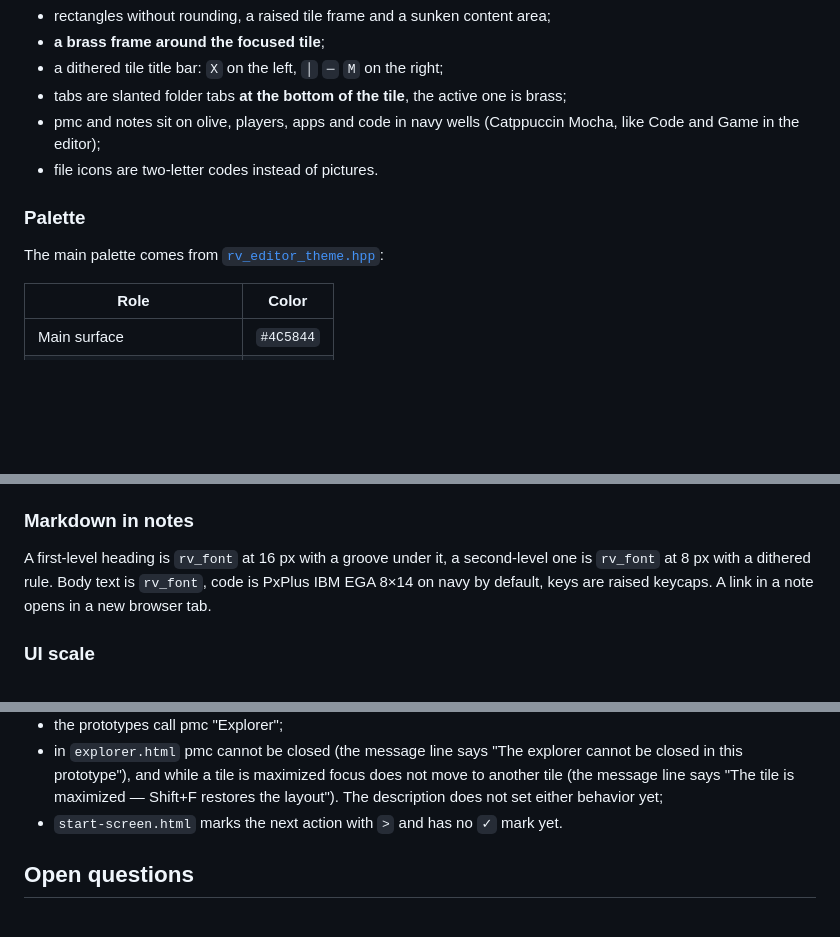
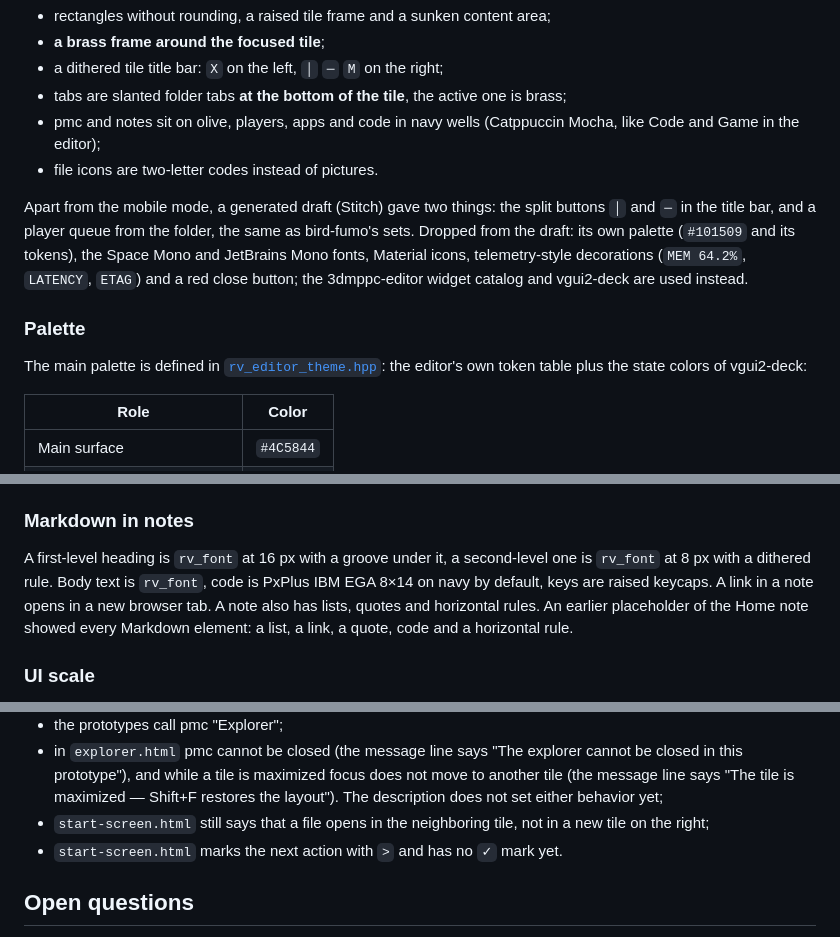
Before and after one commit to vydramain/milk-fumo, a Markdown page: README.md, 3 parts joined by grey strips. GitHub-like rendering; blank space fills up the shorter version.

Commit message:
docs: Record palette origin, draft elements taken or dropped and note elements

```diff
--- a/README.md
+++ b/README.md
@@ -209,9 +209,11 @@ The look is IRIX through 3dmppc-editor:
 - pmc and notes sit on olive, players, apps and code in navy wells (Catppuccin Mocha, like Code and Game in the editor);
 - file icons are two-letter codes instead of pictures.
 
+Apart from the mobile mode, a generated draft (Stitch) gave two things: the split buttons `│` and `─` in the title bar, and a player queue from the folder, the same as bird-fumo's sets. Dropped from the draft: its own palette (`#101509` and its tokens), the Space Mono and JetBrains Mono fonts, Material icons, telemetry-style decorations (`MEM 64.2%`, `LATENCY`, `ETAG`) and a red close button; the 3dmppc-editor widget catalog and vgui2-deck are used instead.
+
 ### Palette
 
-The main palette comes from [`rv_editor_theme.hpp`](https://github.com/vydramain/3dmppc-polymer/blob/master/editor/src/theme/rv_editor_theme.hpp):
+The main palette is defined in [`rv_editor_theme.hpp`](https://github.com/vydramain/3dmppc-polymer/blob/master/editor/src/theme/rv_editor_theme.hpp): the editor's own token table plus the state colors of vgui2-deck:
 
 | Role | Color |
 |---|---|
@@ -261,7 +263,7 @@ PxPlus IBM VGA and EGA (VileR) are CC BY-SA 4.0; 3dmppc-polymer keeps them in `t
 
 ### Markdown in notes
 
-A first-level heading is `rv_font` at 16 px with a groove under it, a second-level one is `rv_font` at 8 px with a dithered rule. Body text is `rv_font`, code is PxPlus IBM EGA 8×14 on navy by default, keys are raised keycaps. A link in a note opens in a new browser tab.
+A first-level heading is `rv_font` at 16 px with a groove under it, a second-level one is `rv_font` at 8 px with a dithered rule. Body text is `rv_font`, code is PxPlus IBM EGA 8×14 on navy by default, keys are raised keycaps. A link in a note opens in a new browser tab. A note also has lists, quotes and horizontal rules. An earlier placeholder of the Home note showed every Markdown element: a list, a link, a quote, code and a horizontal rule.
 
 ### UI scale
 
@@ -325,6 +327,7 @@ They open straight from the file in a browser (checked in Chromium). `explorer.h
 - the prototypes are plain HTML and CSS pages that the browser lays out and draws, not canvas;
 - the prototypes call pmc "Explorer";
 - in `explorer.html` pmc cannot be closed (the message line says "The explorer cannot be closed in this prototype"), and while a tile is maximized focus does not move to another tile (the message line says "The tile is maximized — Shift+F restores the layout"). The description does not set either behavior yet;
+- `start-screen.html` still says that a file opens in the neighboring tile, not in a new tile on the right;
 - `start-screen.html` marks the next action with `>` and has no `✓` mark yet.
 
 ## Open questions
```
